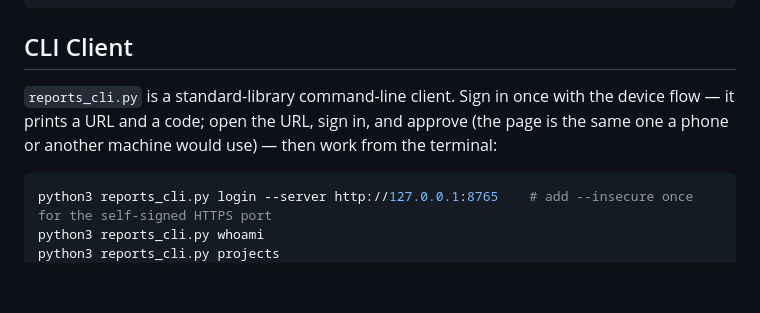
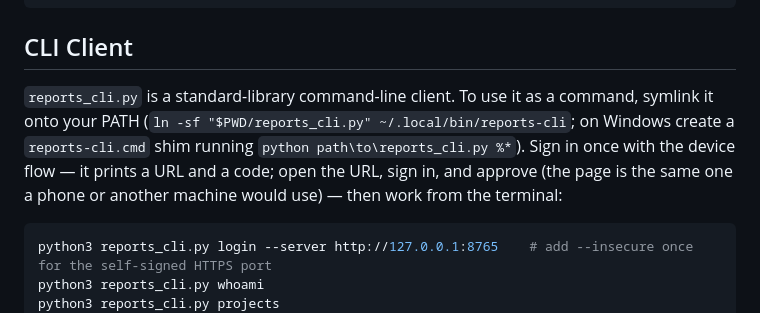
Before and after one commit to cyberelf/pm, a Markdown page: README.md, the part around the change. Rendered like a GitHub page; blank space fills up the shorter version.

Commit message:
chore(cli): 补充脚本可执行位并在 README 说明命令安装方式
reports_cli.py 自带 shebang 但缺少 +x；补上后可直接软链到 PATH
目录作为 reports-cli 命令使用（README CLI 章节补一行说明，含
Windows .cmd shim 方式）。

Co-Authored-By: Claude Fable 5 <noreply@anthropic.com>

````diff
--- a/README.md
+++ b/README.md
@@ -131,7 +131,7 @@ openspec validate "add-weekly-project-management-system"
 
 ## CLI Client
 
-`reports_cli.py` is a standard-library command-line client. Sign in once with the device flow — it prints a URL and a code; open the URL, sign in, and approve (the page is the same one a phone or another machine would use) — then work from the terminal:
+`reports_cli.py` is a standard-library command-line client. To use it as a command, symlink it onto your PATH (`ln -sf "$PWD/reports_cli.py" ~/.local/bin/reports-cli`; on Windows create a `reports-cli.cmd` shim running `python path\to\reports_cli.py %*`). Sign in once with the device flow — it prints a URL and a code; open the URL, sign in, and approve (the page is the same one a phone or another machine would use) — then work from the terminal:
 
 ```bash
 python3 reports_cli.py login --server http://127.0.0.1:8765    # add --insecure once for the self-signed HTTPS port
````
